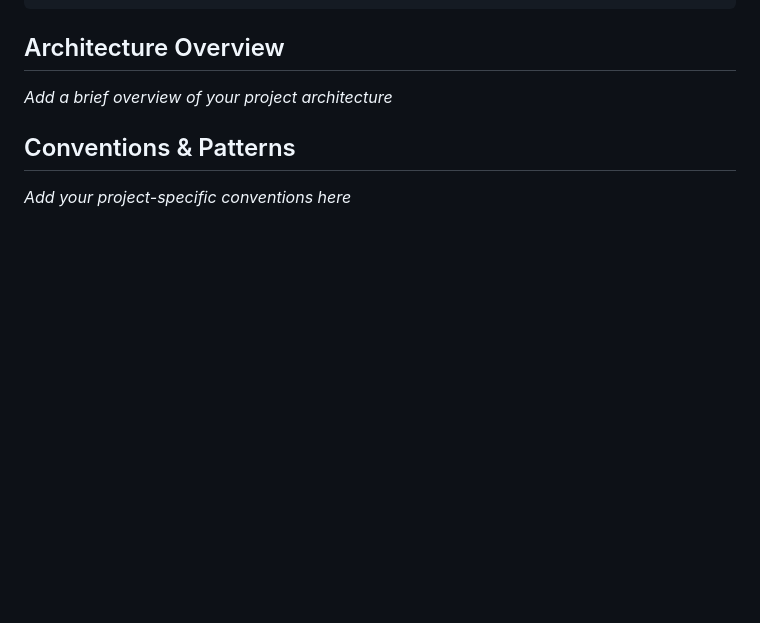
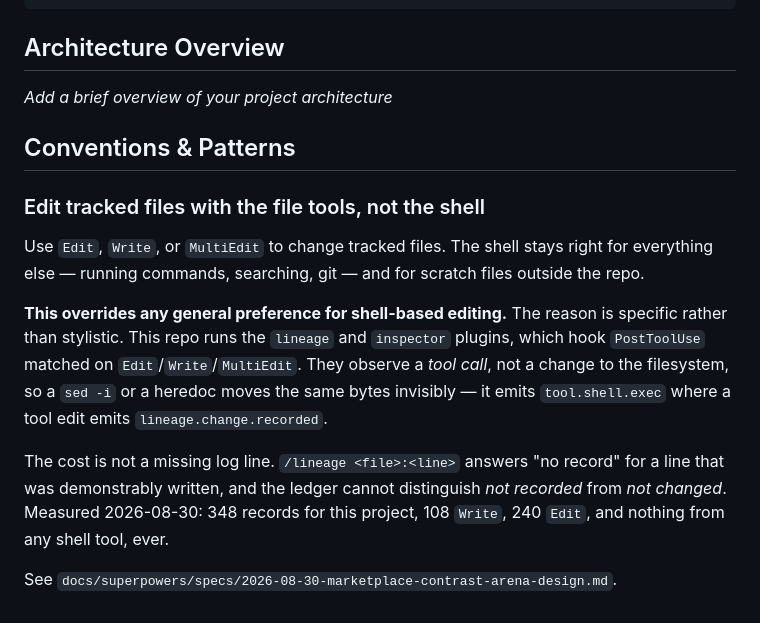
Before and after one commit to onlooker-community/onlooker, a Markdown page: CLAUDE.md, the part around the change. Drawn GitHub-style; blank space fills up the shorter version.

```diff
--- a/CLAUDE.md
+++ b/CLAUDE.md
@@ -74,4 +74,22 @@ _Add a brief overview of your project architecture_
 
 ## Conventions & Patterns
 
-_Add your project-specific conventions here_
+### Edit tracked files with the file tools, not the shell
+
+Use `Edit`, `Write`, or `MultiEdit` to change tracked files. The shell stays
+right for everything else — running commands, searching, git — and for scratch
+files outside the repo.
+
+**This overrides any general preference for shell-based editing.** The reason is
+specific rather than stylistic. This repo runs the `lineage` and `inspector`
+plugins, which hook `PostToolUse` matched on `Edit`/`Write`/`MultiEdit`. They
+observe a *tool call*, not a change to the filesystem, so a `sed -i` or a
+heredoc moves the same bytes invisibly — it emits `tool.shell.exec` where a tool
+edit emits `lineage.change.recorded`.
+
+The cost is not a missing log line. `/lineage <file>:<line>` answers "no record"
+for a line that was demonstrably written, and the ledger cannot distinguish *not
+recorded* from *not changed*. Measured 2026-08-30: 348 records for this project,
+108 `Write`, 240 `Edit`, and nothing from any shell tool, ever.
+
+See `docs/superpowers/specs/2026-08-30-marketplace-contrast-arena-design.md`.
```
Also changed, not shown: AGENTS.md (+20 -0 lines), 1 other file.
